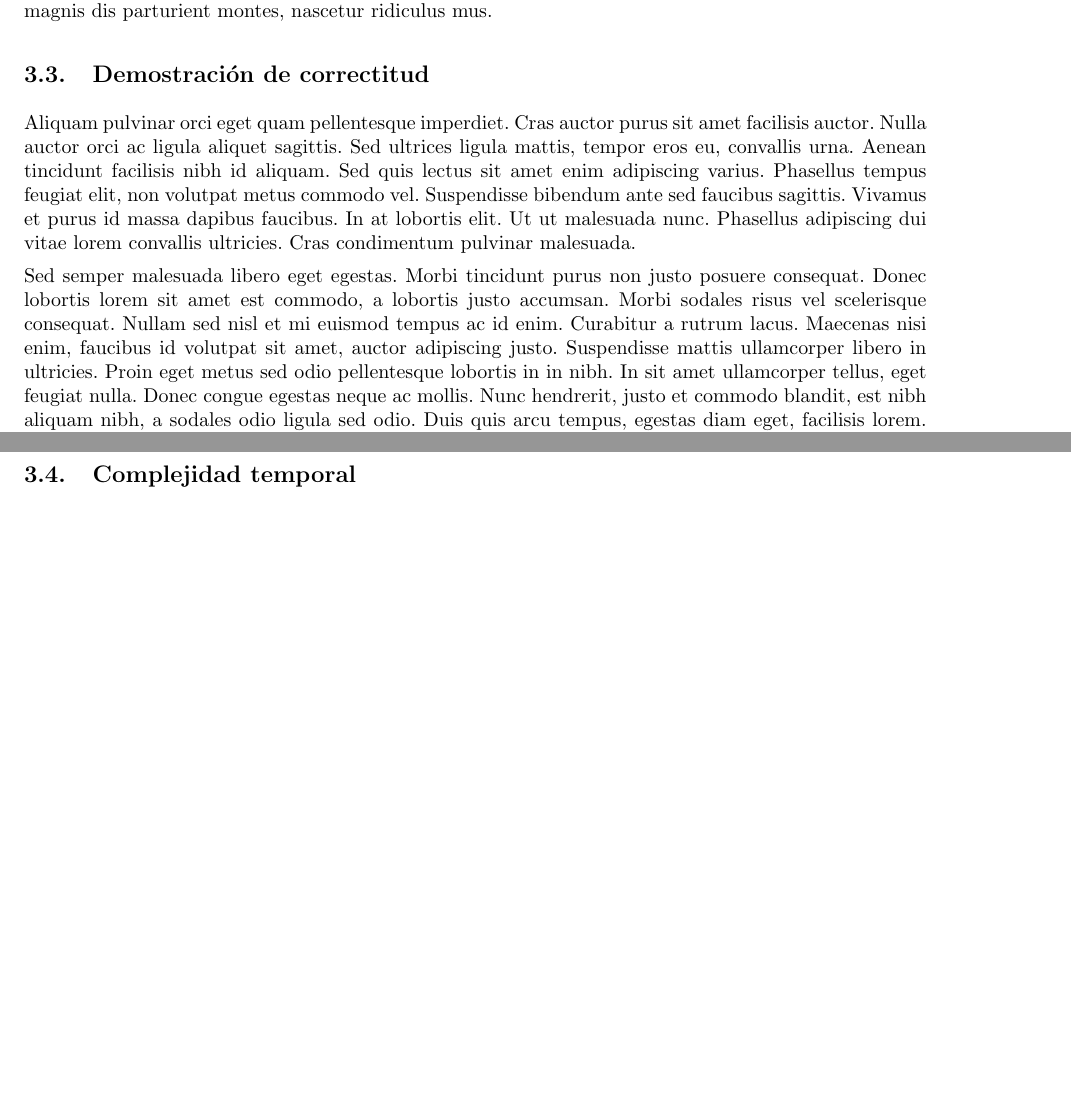
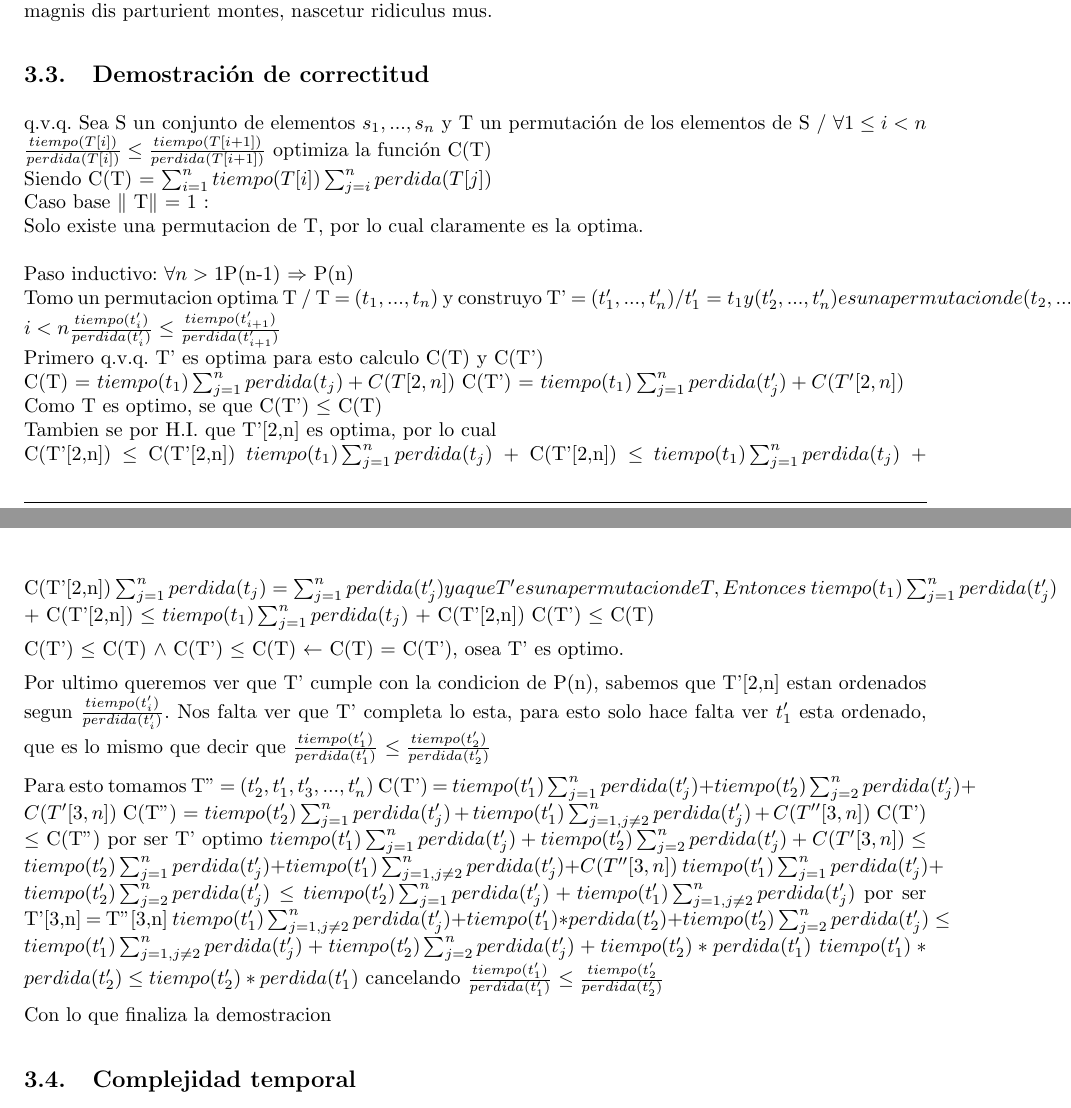
Before and after one commit to ealmansi/algo3-tp1, a LaTeX document (tex/informe.tex, which reads tex/problema2/demostracion.tex): two parts of pages 7 and 8 of 15, joined at a grey line, cut so that both start at the same text, the shorter picture padded with empty space. Compiled offline with pdfLaTeX.

Commit message:
demo problema 2 1.0
agregue la demo, le falta revisar, explicar mejor y corregir
visualmente. Mas que nada queria probar el uso de git

```diff
--- a/tex/problema2/demostracion.tex
+++ b/tex/problema2/demostracion.tex
@@ -1,3 +1,44 @@
-Aliquam pulvinar orci eget quam pellentesque imperdiet. Cras auctor purus sit amet facilisis auctor. Nulla auctor orci ac ligula aliquet sagittis. Sed ultrices ligula mattis, tempor eros eu, convallis urna. Aenean tincidunt facilisis nibh id aliquam. Sed quis lectus sit amet enim adipiscing varius. Phasellus tempus feugiat elit, non volutpat metus commodo vel. Suspendisse bibendum ante sed faucibus sagittis. Vivamus et purus id massa dapibus faucibus. In at lobortis elit. Ut ut malesuada nunc. Phasellus adipiscing dui vitae lorem convallis ultricies. Cras condimentum pulvinar malesuada.
+q.v.q. Sea S un conjunto de elementos  ${s_1,...,s_n}$ y T un permutación de los elementos de S / $\forall 1 \leq i  < n$ $\frac{tiempo(T[i])}{perdida(T[i])} \leq \frac{tiempo(T[i+1])}{perdida(T[i+1])} $ optimiza la función C(T)
+\\
+Siendo C(T) = $\sum_{i=1}^{n} tiempo(T[i]) \sum_{j=i}^{n}perdida(T[j]) $
+\\
+Caso base $\|$ T$\|$ = 1 :
+\\
+Solo existe una permutacion de T, por lo cual claramente es la optima.
+\\
+\\
+Paso inductivo:
+$\forall n > 1$P(n-1) $\Rightarrow$ P(n)
+\\
+Tomo un permutacion optima T / T = $(t_1,...,t_n)$ y construyo T' = $(t'_1,...,t'_n) / t'_1 = t_1 y (t'_2,...,t'_n) es una permutacion de (t_2,...,t_n) / \forall 2 \leq i  < n \frac{tiempo(t'_i)}{perdida(t'_i)} \leq \frac{tiempo(t'_{i+1})}{perdida(t'_{i+1})} $
+\\
+Primero q.v.q. T' es optima para esto calculo C(T) y C(T')
+\\
+C(T) = $tiempo(t_1) \sum_{j=1}^{n}perdida(t_j) + C(T[2,n]) $
+C(T') = $tiempo(t_1) \sum_{j=1}^{n}perdida(t'_j) + C(T'[2,n]) $
+\\
+Como T es optimo, se que C(T') $\leq$ C(T)
+\\
+Tambien se por H.I. que T'[2,n] es optima, por lo cual
+\\
+C(T'[2,n]) $\leq$ C(T'[2,n])
+$tiempo(t_1) \sum_{j=1}^{n}perdida(t_j)$ + C(T'[2,n]) $\leq$  $tiempo(t_1) \sum_{j=1}^{n}perdida(t_j)$ + C(T'[2,n])
+$\sum_{j=1}^{n}perdida(t_j) = \sum_{j=1}^{n}perdida(t'_j) ya que T' es una permutacion de T, Entonces$
+$tiempo(t_1) \sum_{j=1}^{n}perdida(t'_j)$ + C(T'[2,n]) $\leq$  $tiempo(t_1) \sum_{j=1}^{n}perdida(t_j)$ + C(T'[2,n])
+C(T') $\leq$ C(T)
 
-Sed semper malesuada libero eget egestas. Morbi tincidunt purus non justo posuere consequat. Donec lobortis lorem sit amet est commodo, a lobortis justo accumsan. Morbi sodales risus vel scelerisque consequat. Nullam sed nisl et mi euismod tempus ac id enim. Curabitur a rutrum lacus. Maecenas nisi enim, faucibus id volutpat sit amet, auctor adipiscing justo. Suspendisse mattis ullamcorper libero in ultricies. Proin eget metus sed odio pellentesque lobortis in in nibh. In sit amet ullamcorper tellus, eget feugiat nulla. Donec congue egestas neque ac mollis. Nunc hendrerit, justo et commodo blandit, est nibh aliquam nibh, a sodales odio ligula sed odio. Duis quis arcu tempus, egestas diam eget, facilisis lorem. Maecenas vitae nisi eget leo porta varius. Nunc eu quam tincidunt, varius tellus nec, cursus tellus. Donec in enim rhoncus ligula fermentum iaculis vel facilisis ante.
+C(T') $\leq$ C(T) $\wedge$ C(T') $\leq$ C(T) $\leftarrow$ C(T) = C(T'), osea T' es optimo.
+
+Por ultimo queremos ver que T' cumple con la condicion de P(n), sabemos que T'[2,n] estan ordenados segun $\frac{tiempo(t'_i)}{perdida(t'_i)}$. Nos falta ver que T' completa lo esta, para esto solo hace falta ver $t'_1$ esta ordenado, que es lo mismo que decir que $\frac{tiempo(t'_1)}{perdida(t'_1)}$ $\leq \frac{tiempo(t'_2)}{perdida(t'_2)}$
+
+Para esto tomamos T'' = $(t'_2,t'_1,t'_3,...,t'_n)$
+C(T') = $tiempo(t'_1) \sum_{j=1}^{n}perdida(t'_j) + tiempo(t'_2) \sum_{j=2}^{n}perdida(t'_j) + C(T'[3,n]) $
+C(T'') = $tiempo(t'_2) \sum_{j=1}^{n}perdida(t'_j) + tiempo(t'_1) \sum_{j=1,j\neq 2}^{n}perdida(t'_j) + C(T''[3,n]) $
+C(T') $\leq$ C(T'') por ser T' optimo
+$tiempo(t'_1) \sum_{j=1}^{n}perdida(t'_j) + tiempo(t'_2) \sum_{j=2}^{n}perdida(t'_j) + C(T'[3,n]) \leq tiempo(t'_2) \sum_{j=1}^{n}perdida(t'_j) + tiempo(t'_1) \sum_{j=1,j\neq 2}^{n}perdida(t'_j) + C(T''[3,n])$
+$tiempo(t'_1) \sum_{j=1}^{n}perdida(t'_j) + tiempo(t'_2) \sum_{j=2}^{n}perdida(t'_j)  \leq tiempo(t'_2) \sum_{j=1}^{n}perdida(t'_j) + tiempo(t'_1) \sum_{j=1,j\neq 2}^{n}perdida(t'_j) $ por ser T'[3,n] = T''[3,n]
+$tiempo(t'_1) \sum_{j=1,j\neq 2}^{n}perdida(t'_j) + tiempo(t'_1) * perdida(t'_2) + tiempo(t'_2) \sum_{j=2}^{n}perdida(t'_j) \leq tiempo(t'_1) \sum_{j=1,j\neq 2}^{n}perdida(t'_j) + tiempo(t'_2) \sum_{j=2}^{n}perdida(t'_j)+ tiempo(t'_2) * perdida(t'_1)$
+$tiempo(t'_1) * perdida(t'_2) \leq tiempo(t'_2) * perdida(t'_1) $ cancelando
+$\frac{tiempo(t'_1)}{perdida(t'_1)} \leq \frac{tiempo(t'_2}{perdida(t'_2)}$
+
+Con lo que finaliza la demostracion
```
Also changed, not shown: tex/informe.pdf (added), 2 other files.
